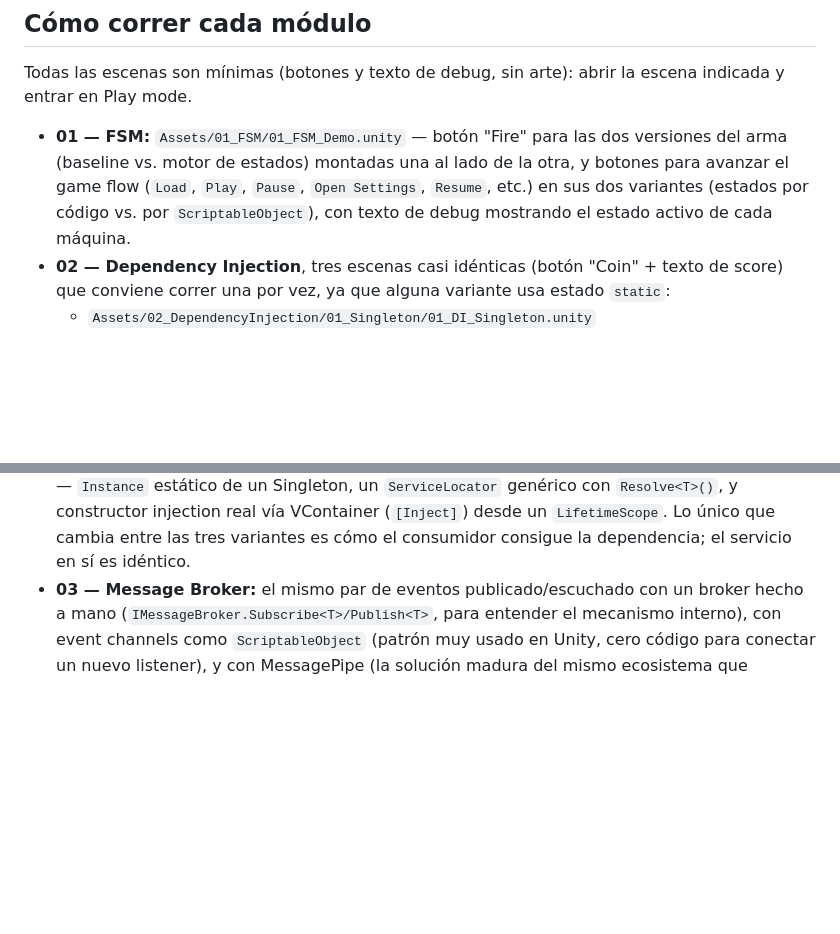
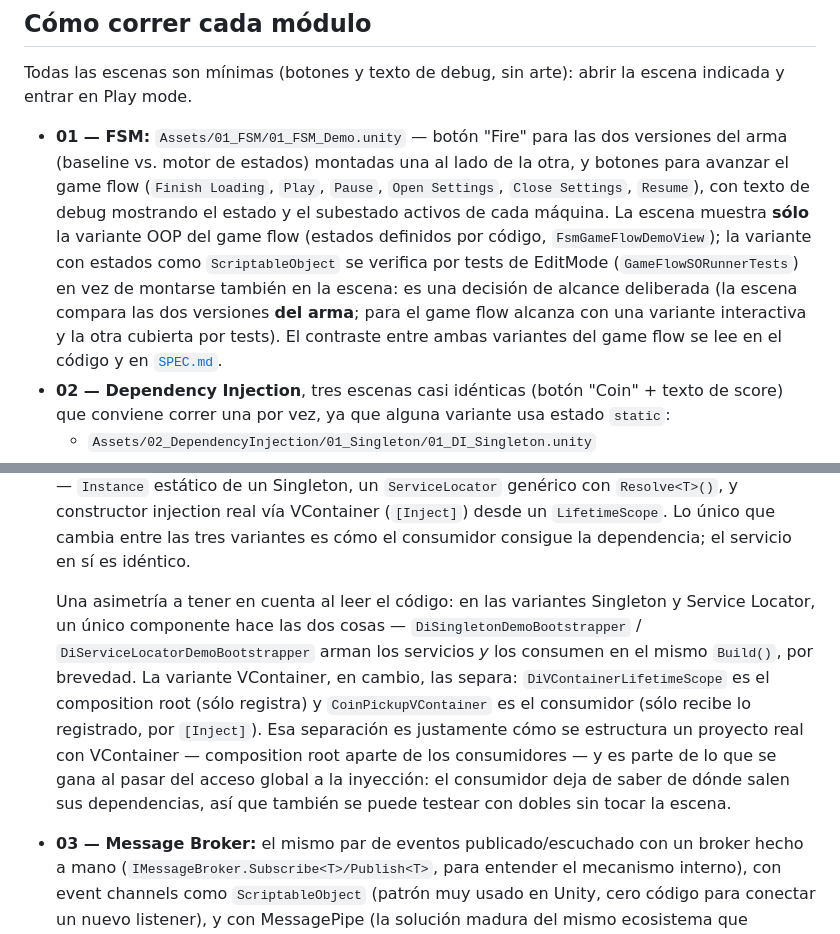
Before and after one commit to diegofreijo/Programacion-de-VideoJuegos-III-2026, a Markdown page: clases/clase07/README.md, 2 parts joined by grey strips. GitHub-like rendering; blank space fills up the shorter version.

Commit message:
clase07: corregir el README sobre la escena de FSM y documentar la asimetria de DI
I1 e I4 del review final, los dos de documentacion.

I1: el README decia que la escena de FSM muestra el game flow "en sus dos
variantes (estados por codigo vs. por ScriptableObject)" y listaba un boton
"Load". Ninguna de las dos cosas es cierta: la escena solo cablea
FsmGameFlowDemoView (la variante OOP) y sus botones son Finish Loading, Play,
Pause, Open Settings, Close Settings y Resume — GameFlowController.Load() existe
pero no esta conectado a ningun boton. La variante ScriptableObject se verifica
por GameFlowSORunnerTests, que fue una decision de alcance deliberada. Corregidos
el parrafo y la lista de botones.

I4: agregado un parrafo a la seccion de DI de "Que mirar en cada modulo"
explicando la asimetria estructural entre las tres variantes —
DiSingletonDemoBootstrapper y DiServiceLocatorDemoBootstrapper arman y consumen
los servicios en el mismo componente por brevedad, mientras 03_VContainer separa
el LifetimeScope (composition root) del consumidor CoinPickupVContainer, que es
como se estructura un proyecto real con VContainer. Documentado a proposito en vez
de refactorizado, por el riesgo de reestructurar a esta altura.

Co-Authored-By: Claude Sonnet 5 <noreply@anthropic.com>
Claude-Session: https://claude.ai/code/session_01YGZHSkcGRaTFS7xCnNWa5E

```diff
--- a/clases/clase07/README.md
+++ b/clases/clase07/README.md
@@ -56,9 +56,16 @@ indicada y entrar en Play mode.
 
 - **01 — FSM:** `Assets/01_FSM/01_FSM_Demo.unity` — botón "Fire" para las dos
   versiones del arma (baseline vs. motor de estados) montadas una al lado de la
-  otra, y botones para avanzar el game flow (`Load`, `Play`, `Pause`,
-  `Open Settings`, `Resume`, etc.) en sus dos variantes (estados por código vs. por
-  `ScriptableObject`), con texto de debug mostrando el estado activo de cada máquina.
+  otra, y botones para avanzar el game flow (`Finish Loading`, `Play`, `Pause`,
+  `Open Settings`, `Close Settings`, `Resume`), con texto de debug mostrando el
+  estado y el subestado activos de cada máquina. La escena muestra **sólo** la
+  variante OOP del game flow (estados definidos por código, `FsmGameFlowDemoView`);
+  la variante con estados como `ScriptableObject` se verifica por tests de EditMode
+  (`GameFlowSORunnerTests`) en vez de montarse también en la escena: es una decisión
+  de alcance deliberada (la escena compara las dos versiones **del arma**; para el
+  game flow alcanza con una variante interactiva y la otra cubierta por tests). El
+  contraste entre ambas variantes del game flow se lee en el código y en
+  [`SPEC.md`](SPEC.md).
 - **02 — Dependency Injection**, tres escenas casi idénticas (botón "Coin" + texto
   de score) que conviene correr una por vez, ya que alguna variante usa estado
   `static`:
@@ -128,6 +135,18 @@ decisión, qué testea cada suite) en [`SPEC.md`](SPEC.md).
   con `Resolve<T>()`, y constructor injection real vía VContainer (`[Inject]`) desde
   un `LifetimeScope`. Lo único que cambia entre las tres variantes es cómo el
   consumidor consigue la dependencia; el servicio en sí es idéntico.
+
+  Una asimetría a tener en cuenta al leer el código: en las variantes Singleton y
+  Service Locator, un único componente hace las dos cosas —
+  `DiSingletonDemoBootstrapper` / `DiServiceLocatorDemoBootstrapper` arman los
+  servicios *y* los consumen en el mismo `Build()`, por brevedad. La variante
+  VContainer, en cambio, las separa: `DiVContainerLifetimeScope` es el composition
+  root (sólo registra) y `CoinPickupVContainer` es el consumidor (sólo recibe lo
+  registrado, por `[Inject]`). Esa separación es justamente cómo se estructura un
+  proyecto real con VContainer — composition root aparte de los consumidores — y es
+  parte de lo que se gana al pasar del acceso global a la inyección: el consumidor
+  deja de saber de dónde salen sus dependencias, así que también se puede testear
+  con dobles sin tocar la escena.
 - **03 — Message Broker:** el mismo par de eventos publicado/escuchado con un
   broker hecho a mano (`IMessageBroker.Subscribe<T>/Publish<T>`, para entender el
   mecanismo interno), con event channels como `ScriptableObject` (patrón muy usado
```
